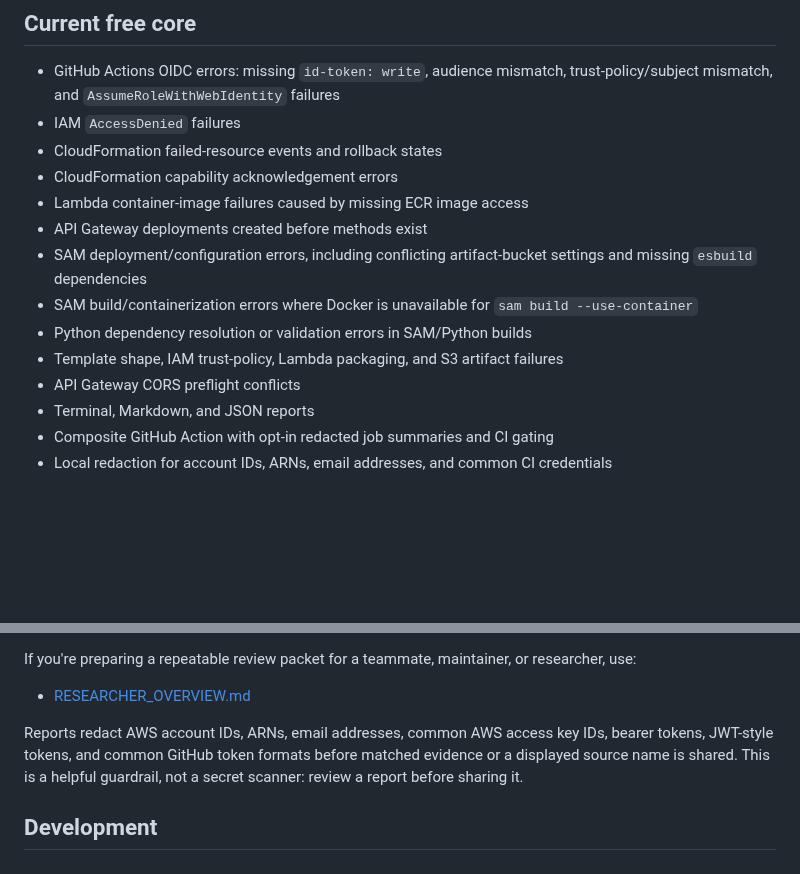
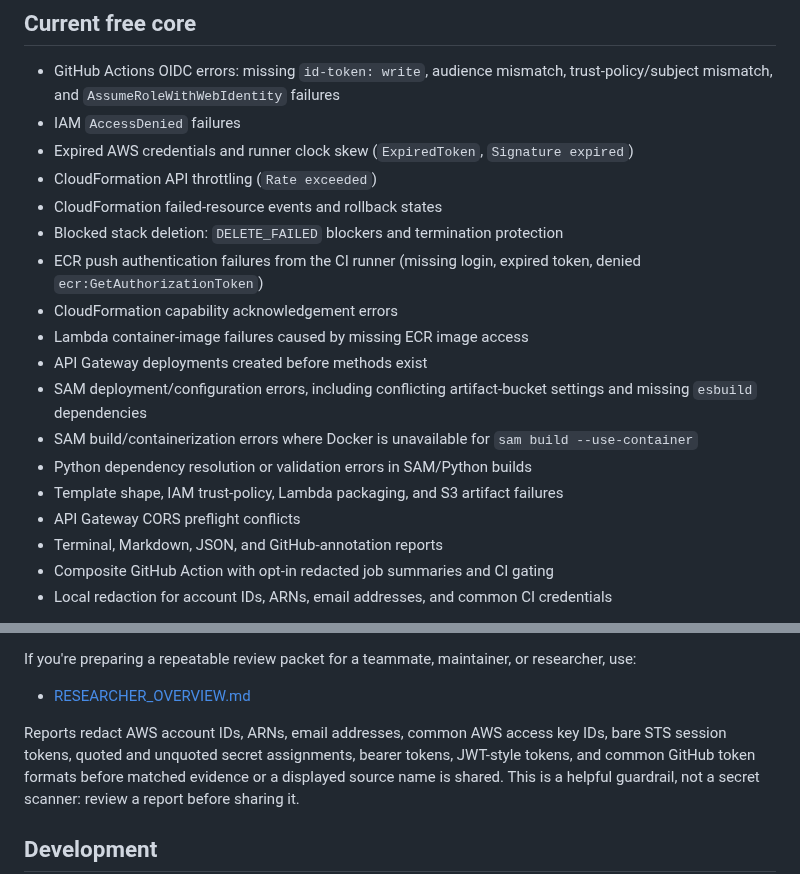
Before and after one commit to jakegold1647/sam-doctor, a Markdown page: README.md, 2 parts joined by grey strips. Rendered like a GitHub page; blank space fills up the shorter version.

Commit message:
docs: catch the free-core list up with the rule catalog
The catalog grew from 16 to 31 rules tonight; add the credential
expiry, throttling, blocked-deletion, and ECR push-auth families to
the Current free core bullets, mention the github report format, and
list session tokens and quoted assignments in the redaction
disclosure.

```diff
--- a/README.md
+++ b/README.md
@@ -337,7 +337,12 @@ the command you ran.
 - GitHub Actions OIDC errors: missing `id-token: write`, audience mismatch,
   trust-policy/subject mismatch, and `AssumeRoleWithWebIdentity` failures
 - IAM `AccessDenied` failures
+- Expired AWS credentials and runner clock skew (`ExpiredToken`, `Signature expired`)
+- CloudFormation API throttling (`Rate exceeded`)
 - CloudFormation failed-resource events and rollback states
+- Blocked stack deletion: `DELETE_FAILED` blockers and termination protection
+- ECR push authentication failures from the CI runner (missing login, expired token,
+  denied `ecr:GetAuthorizationToken`)
 - CloudFormation capability acknowledgement errors
 - Lambda container-image failures caused by missing ECR image access
 - API Gateway deployments created before methods exist
@@ -347,7 +352,7 @@ the command you ran.
 - Python dependency resolution or validation errors in SAM/Python builds
 - Template shape, IAM trust-policy, Lambda packaging, and S3 artifact failures
 - API Gateway CORS preflight conflicts
-- Terminal, Markdown, and JSON reports
+- Terminal, Markdown, JSON, and GitHub-annotation reports
 - Composite GitHub Action with opt-in redacted job summaries and CI gating
 - Local redaction for account IDs, ARNs, email addresses, and common CI credentials
 
@@ -618,6 +623,7 @@ researcher, use:
 - [RESEARCHER_OVERVIEW.md](RESEARCHER_OVERVIEW.md)
 
 Reports redact AWS account IDs, ARNs, email addresses, common AWS access key IDs,
+bare STS session tokens, quoted and unquoted secret assignments,
 bearer tokens, JWT-style tokens, and common GitHub token formats before matched
 evidence or a displayed source name is shared. This is a helpful guardrail, not a secret scanner:
 review a report before sharing it.
```
